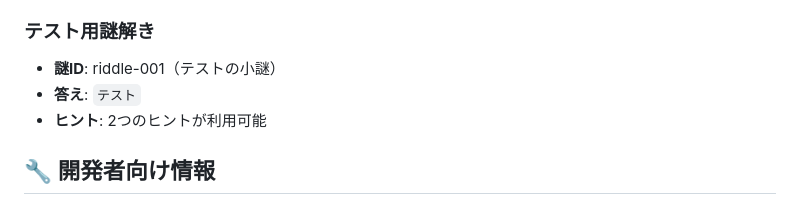
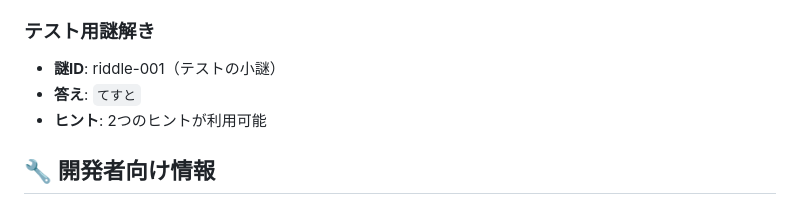
Before and after one commit to Hamaguri-0414/HamaguriRiddlePage, a Markdown page: README.md, the part around the change. Drawn GitHub-style.

```diff
--- a/README.md
+++ b/README.md
@@ -84,7 +84,7 @@ python -m SimpleHTTPServer 8000
 ### テスト用謎解き
 
 - **謎ID**: riddle-001（テストの小謎）
-- **答え**: `テスト`
+- **答え**: `てすと`
 - **ヒント**: 2つのヒントが利用可能
 
 ## 🔧 開発者向け情報
```
